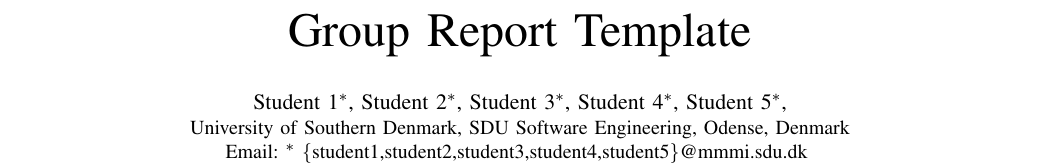
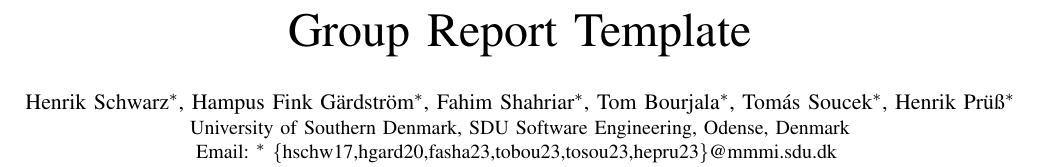
Before and after one commit to SDU-SE2023-G6/Advanced_Software_Architecture, a LaTeX paper (report/GroupTemplate/conference_101719.tex): part of page 1 of 2, cut so that both start at the same text. Compiled offline with pdfLaTeX; a missing font is replaced by an installed copy or a similar font; a LaTeX package or settings file that is missing is left out.

Commit message:
Add names to report. Add email adresses to report.

```diff
--- a/report/GroupTemplate/conference_101719.tex
+++ b/report/GroupTemplate/conference_101719.tex
@@ -69,15 +69,16 @@
 
 \author{
     \IEEEauthorblockN{
-        Student 1\IEEEauthorrefmark{1},
-        Student 2\IEEEauthorrefmark{1},
-        Student 3\IEEEauthorrefmark{1},
-        Student 4\IEEEauthorrefmark{1},
-        Student 5\IEEEauthorrefmark{1},
+        Henrik Schwarz\IEEEauthorrefmark{1},
+        Hampus Fink Gärdström\IEEEauthorrefmark{1},
+        Fahim Shahriar\IEEEauthorrefmark{1},
+        Tom Bourjala\IEEEauthorrefmark{1},
+        Tomás Soucek\IEEEauthorrefmark{1},
+        Henrik Prüß\IEEEauthorrefmark{1}
     }
     \IEEEauthorblockA{
         University of Southern Denmark, SDU Software Engineering, Odense, Denmark \\
-        Email: \IEEEauthorrefmark{1} \textnormal{\{student1,student2,student3,student4,student5\}}@mmmi.sdu.dk
+        Email: \IEEEauthorrefmark{1} \textnormal{\{hschw17,hgard20,fasha23,tobou23,tosou23,hepru23\}}@mmmi.sdu.dk
     }
 }
 
```
